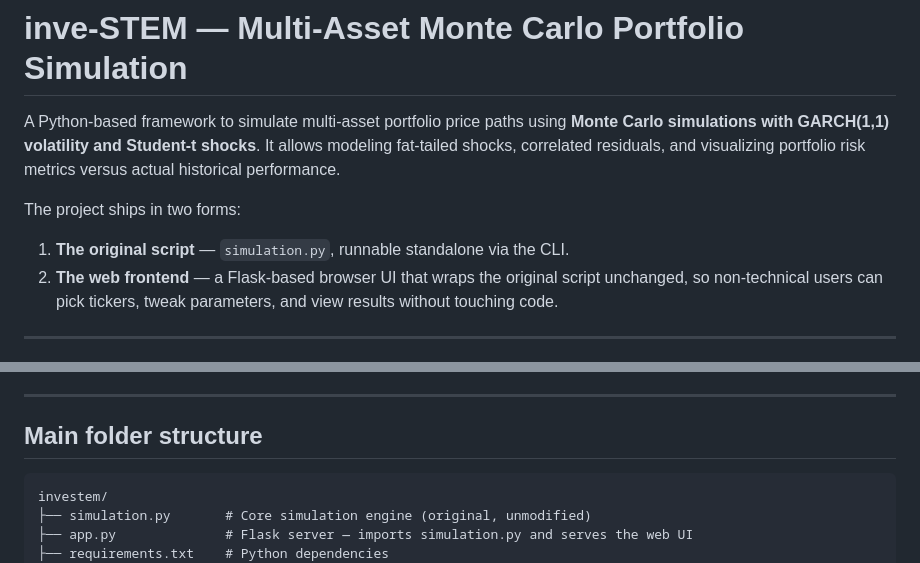
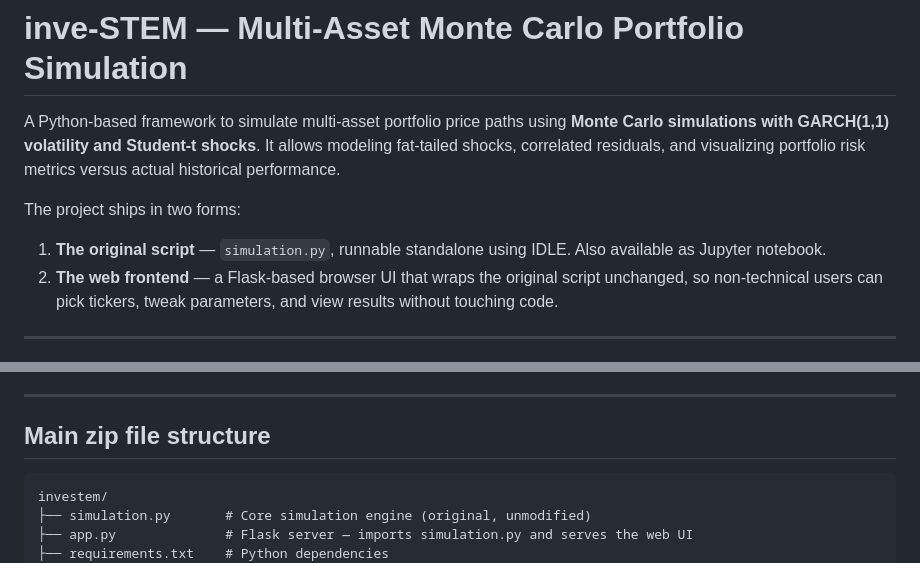
Before and after one commit to RiteshDas2000/Quant-MC-InveSTEM-, a Markdown page: README.md, 2 parts joined by grey strips. Drawn GitHub-style.

````diff
--- a/README.md
+++ b/README.md
@@ -5,7 +5,7 @@ It allows modeling fat-tailed shocks, correlated residuals, and visualizing port
 
 The project ships in two forms:
 
-1. **The original script** — `simulation.py`, runnable standalone via the CLI.
+1. **The original script** — `simulation.py`, runnable standalone using IDLE. Also available as Jupyter notebook.
 2. **The web frontend** — a Flask-based browser UI that wraps the original script unchanged, so non-technical users can pick tickers, tweak parameters, and view results without touching code.
 
 ---
@@ -24,7 +24,7 @@ The project ships in two forms:
 
 ---
 
-## Main folder structure
+## Main zip file structure
 
 ```
 investem/
````
